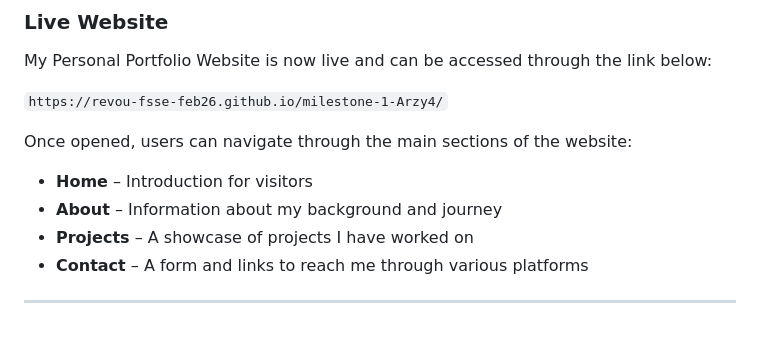
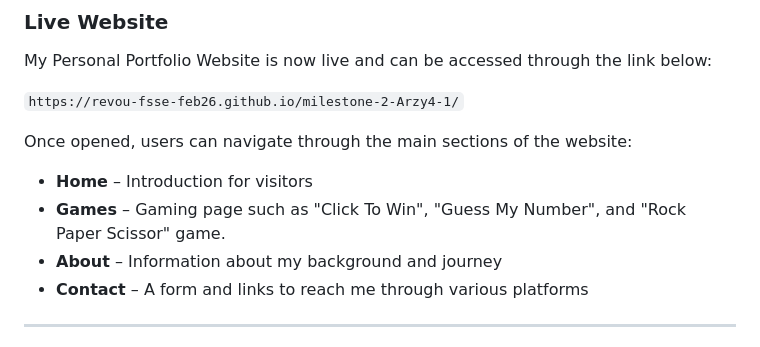
Before and after one commit to Revou-FSSE-Feb26/milestone-2-Arzy4-1, a Markdown page: README.md, the part around the change. GitHub-like rendering.

Commit message:
Update README.md with new website link and enhance games section description

```diff
--- a/README.md
+++ b/README.md
@@ -132,13 +132,13 @@ After a few minutes, GitHub Pages will automatically build and publish the websi
 
 My Personal Portfolio Website is now live and can be accessed through the link below:
 
-`https://revou-fsse-feb26.github.io/milestone-1-Arzy4/`
+`https://revou-fsse-feb26.github.io/milestone-2-Arzy4-1/`
 
 Once opened, users can navigate through the main sections of the website:
 
 - **Home** – Introduction for visitors
+- **Games** – Gaming page such as "Click To Win", "Guess My Number", and "Rock Paper Scissor" game.
 - **About** – Information about my background and journey
-- **Projects** – A showcase of projects I have worked on
 - **Contact** – A form and links to reach me through various platforms
 
 ---
```
